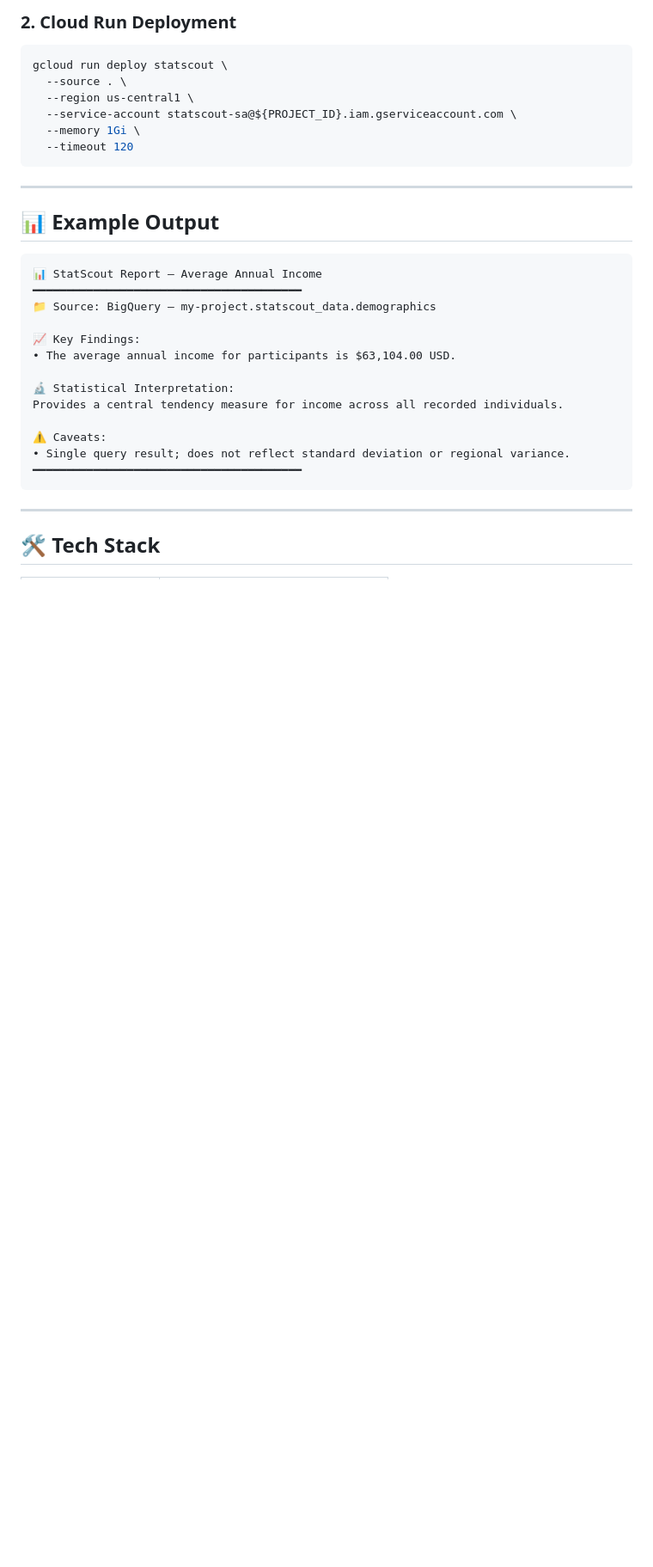
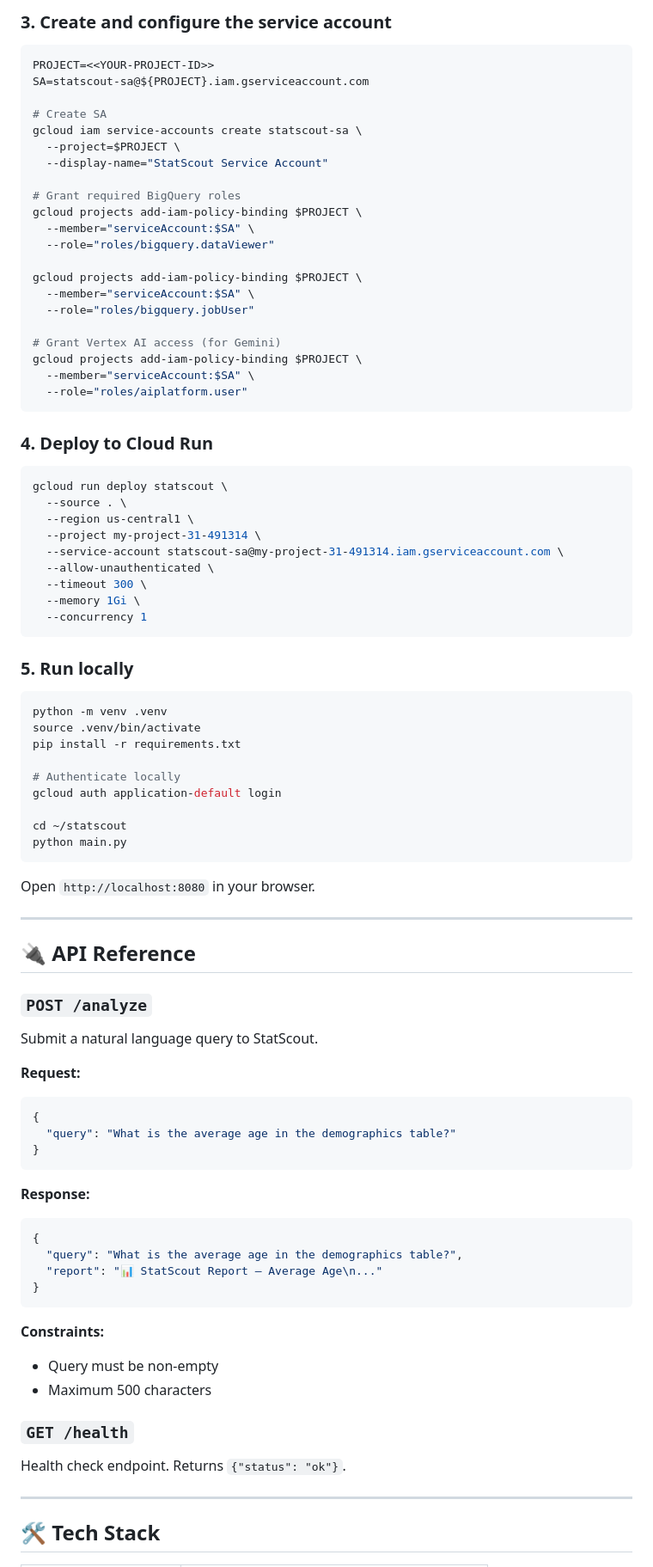
Before and after one commit to rafifernandaa/statscout, a Markdown page: README.md, the part around one of its changes. Shown at 86% size. Rendered like a GitHub page; blank space fills up the shorter version.

````diff
--- a/README.md
+++ b/README.md
@@ -80,34 +140,90 @@ http://localhost:8080
 
-### 2. Cloud Run Deployment
+### 3. Create and configure the service account
+
+```bash
+PROJECT=<<YOUR-PROJECT-ID>>
+SA=statscout-sa@${PROJECT}.iam.gserviceaccount.com
+
+# Create SA
+gcloud iam service-accounts create statscout-sa \
+  --project=$PROJECT \
+  --display-name="StatScout Service Account"
+
+# Grant required BigQuery roles
+gcloud projects add-iam-policy-binding $PROJECT \
+  --member="serviceAccount:$SA" \
+  --role="roles/bigquery.dataViewer"
+
+gcloud projects add-iam-policy-binding $PROJECT \
+  --member="serviceAccount:$SA" \
+  --role="roles/bigquery.jobUser"
+
+# Grant Vertex AI access (for Gemini)
+gcloud projects add-iam-policy-binding $PROJECT \
+  --member="serviceAccount:$SA" \
+  --role="roles/aiplatform.user"
+```
+
+### 4. Deploy to Cloud Run
 
 ```bash
 gcloud run deploy statscout \
   --source . \
   --region us-central1 \
-  --service-account statscout-sa@${PROJECT_ID}.iam.gserviceaccount.com \
+  --project my-project-31-491314 \
+  --service-account statscout-sa@my-project-31-491314.iam.gserviceaccount.com \
+  --allow-unauthenticated \
+  --timeout 300 \
   --memory 1Gi \
-  --timeout 120
+  --concurrency 1
 ```
+
+### 5. Run locally
+
+```bash
+python -m venv .venv
+source .venv/bin/activate
+pip install -r requirements.txt
+
+# Authenticate locally
+gcloud auth application-default login
+
+cd ~/statscout
+python main.py
+```
+
+Open `http://localhost:8080` in your browser.
 
 ---
 
-## 📊 Example Output
+## 🔌 API Reference
 
-```text
-📊 StatScout Report — Average Annual Income
-━━━━━━━━━━━━━━━━━━━━━━━━━━━━━━━━━━━━━━━━
-📁 Source: BigQuery — my-project.statscout_data.demographics
+### `POST /analyze`
 
-📈 Key Findings:
-• The average annual income for participants is $63,104.00 USD.
+Submit a natural language query to StatScout.
 
-🔬 Statistical Interpretation:
-Provides a central tendency measure for income across all recorded individuals.
+**Request:**
+```json
+{
+  "query": "What is the average age in the demographics table?"
+}
+```
 
-⚠️ Caveats:
-• Single query result; does not reflect standard deviation or regional variance.
-━━━━━━━━━━━━━━━━━━━━━━━━━━━━━━━━━━━━━━━━
+**Response:**
+```json
+{
+  "query": "What is the average age in the demographics table?",
+  "report": "📊 StatScout Report — Average Age\n..."
+}
 ```
+
+**Constraints:**
+- Query must be non-empty
+- Maximum 500 characters
+
+### `GET /health`
+
+Health check endpoint. Returns `{"status": "ok"}`.
 
 ---
 
````
Also changed, not shown: other parts of README.md (+144 -57 lines).
